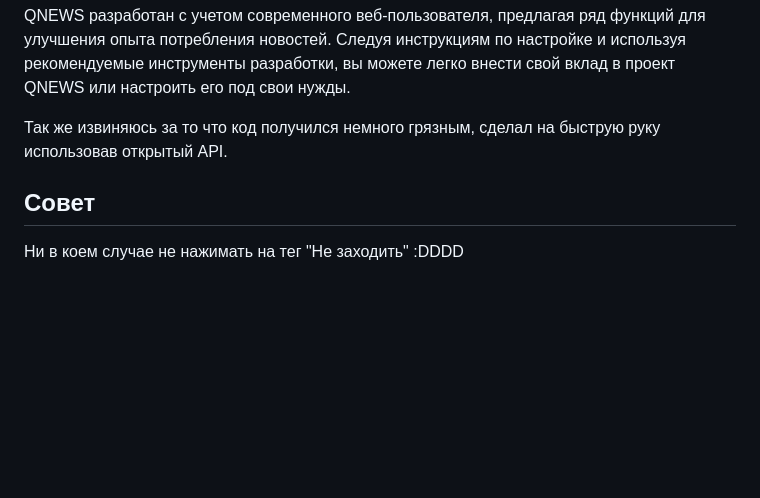
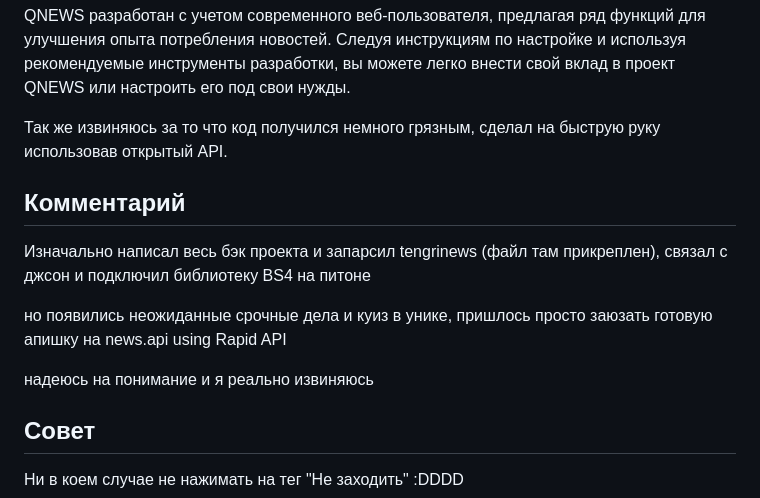
Before and after one commit to alidaro/QNEWS-website, a Markdown page: README.md, the part around the change. Rendered like a GitHub page; blank space fills up the shorter version.

```diff
--- a/README.md
+++ b/README.md
@@ -55,5 +55,13 @@ QNEWS разработан с учетом современного веб-по
 
 Так же извиняюсь за то что код получился немного грязным, сделал на быструю руку использовав открытый API.
 
+## Комментарий
+
+Изначально написал весь бэк проекта и запарсил tengrinews (файл там прикреплен), связал с джсон и подключил библиотеку BS4 на питоне
+
+но появились неожиданные срочные дела и куиз в унике, пришлось просто заюзать готовую апишку на news.api using Rapid API
+
+надеюсь на понимание и я реально извиняюсь
+
 ## Совет
 Ни в коем случае не нажимать на тег "Не заходить"  :DDDD
```
